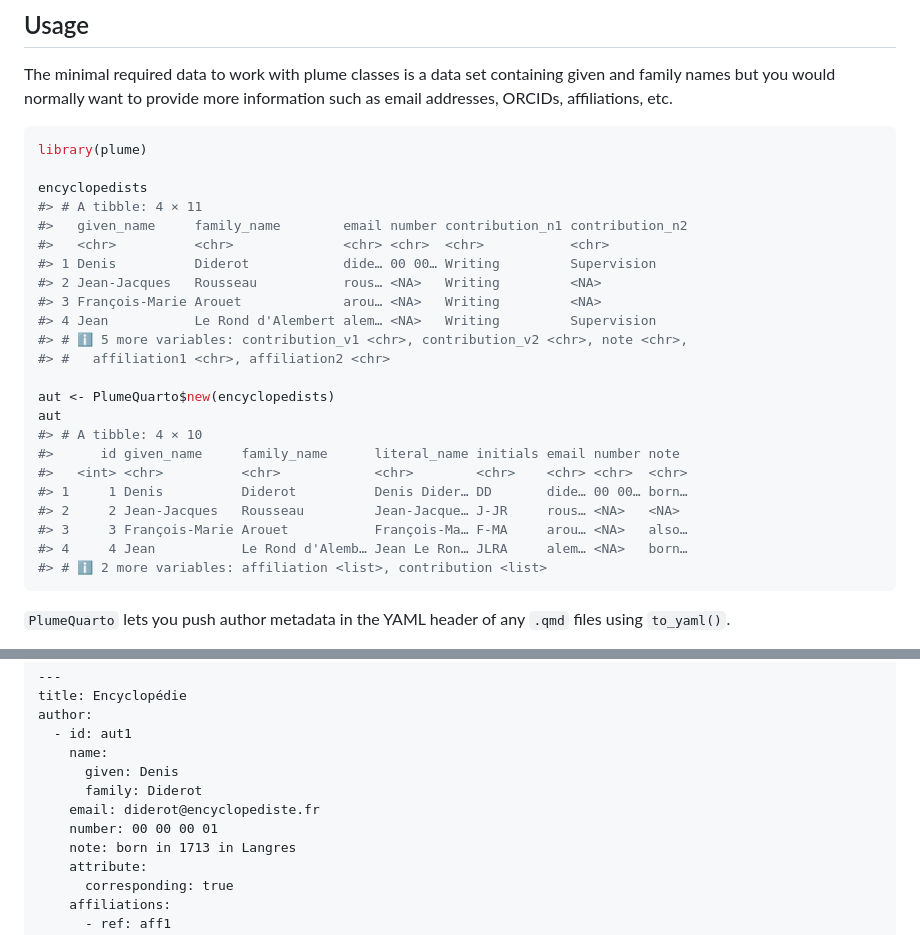
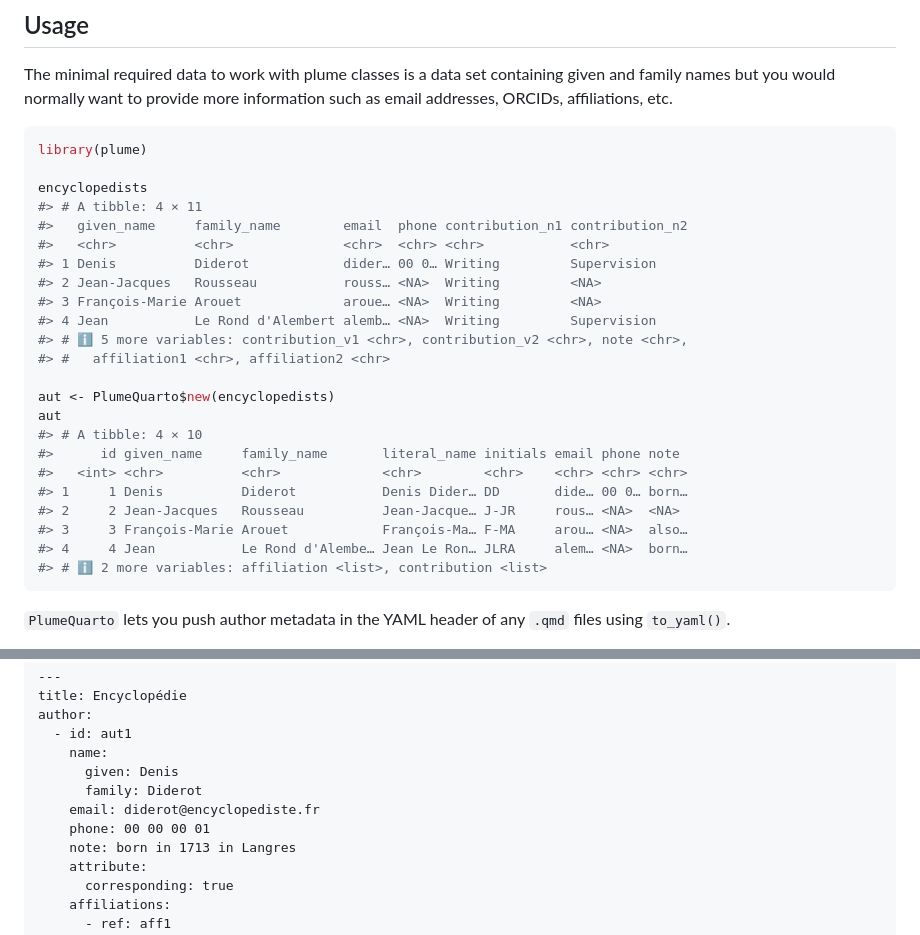
Before and after one commit to arnaudgallou/plume, a Markdown page: README.md, 2 parts joined by grey strips. Drawn GitHub-style.

````diff
--- a/README.md
+++ b/README.md
@@ -44,24 +44,24 @@ library(plume)
 
 encyclopedists
 #> # A tibble: 4 × 11
-#>   given_name     family_name        email number contribution_n1 contribution_n2
-#>   <chr>          <chr>              <chr> <chr>  <chr>           <chr>
-#> 1 Denis          Diderot            dide… 00 00… Writing         Supervision
-#> 2 Jean-Jacques   Rousseau           rous… <NA>   Writing         <NA>
-#> 3 François-Marie Arouet             arou… <NA>   Writing         <NA>
-#> 4 Jean           Le Rond d'Alembert alem… <NA>   Writing         Supervision
+#>   given_name     family_name        email  phone contribution_n1 contribution_n2
+#>   <chr>          <chr>              <chr>  <chr> <chr>           <chr>
+#> 1 Denis          Diderot            dider… 00 0… Writing         Supervision
+#> 2 Jean-Jacques   Rousseau           rouss… <NA>  Writing         <NA>
+#> 3 François-Marie Arouet             aroue… <NA>  Writing         <NA>
+#> 4 Jean           Le Rond d'Alembert alemb… <NA>  Writing         Supervision
 #> # ℹ 5 more variables: contribution_v1 <chr>, contribution_v2 <chr>, note <chr>,
 #> #   affiliation1 <chr>, affiliation2 <chr>
 
 aut <- PlumeQuarto$new(encyclopedists)
 aut
 #> # A tibble: 4 × 10
-#>      id given_name     family_name      literal_name initials email number note
-#>   <int> <chr>          <chr>            <chr>        <chr>    <chr> <chr>  <chr>
-#> 1     1 Denis          Diderot          Denis Dider… DD       dide… 00 00… born…
-#> 2     2 Jean-Jacques   Rousseau         Jean-Jacque… J-JR     rous… <NA>   <NA>
-#> 3     3 François-Marie Arouet           François-Ma… F-MA     arou… <NA>   also…
-#> 4     4 Jean           Le Rond d'Alemb… Jean Le Ron… JLRA     alem… <NA>   born…
+#>      id given_name     family_name       literal_name initials email phone note
+#>   <int> <chr>          <chr>             <chr>        <chr>    <chr> <chr> <chr>
+#> 1     1 Denis          Diderot           Denis Dider… DD       dide… 00 0… born…
+#> 2     2 Jean-Jacques   Rousseau          Jean-Jacque… J-JR     rous… <NA>  <NA>
+#> 3     3 François-Marie Arouet            François-Ma… F-MA     arou… <NA>  also…
+#> 4     4 Jean           Le Rond d'Alembe… Jean Le Ron… JLRA     alem… <NA>  born…
 #> # ℹ 2 more variables: affiliation <list>, contribution <list>
 ```
 
@@ -89,7 +89,7 @@ aut$to_yaml("file.qmd")
           given: Denis
           family: Diderot
         email: diderot@encyclopediste.fr
-        number: 00 00 00 01
+        phone: 00 00 00 01
         note: born in 1713 in Langres
         attribute:
           corresponding: true
````
